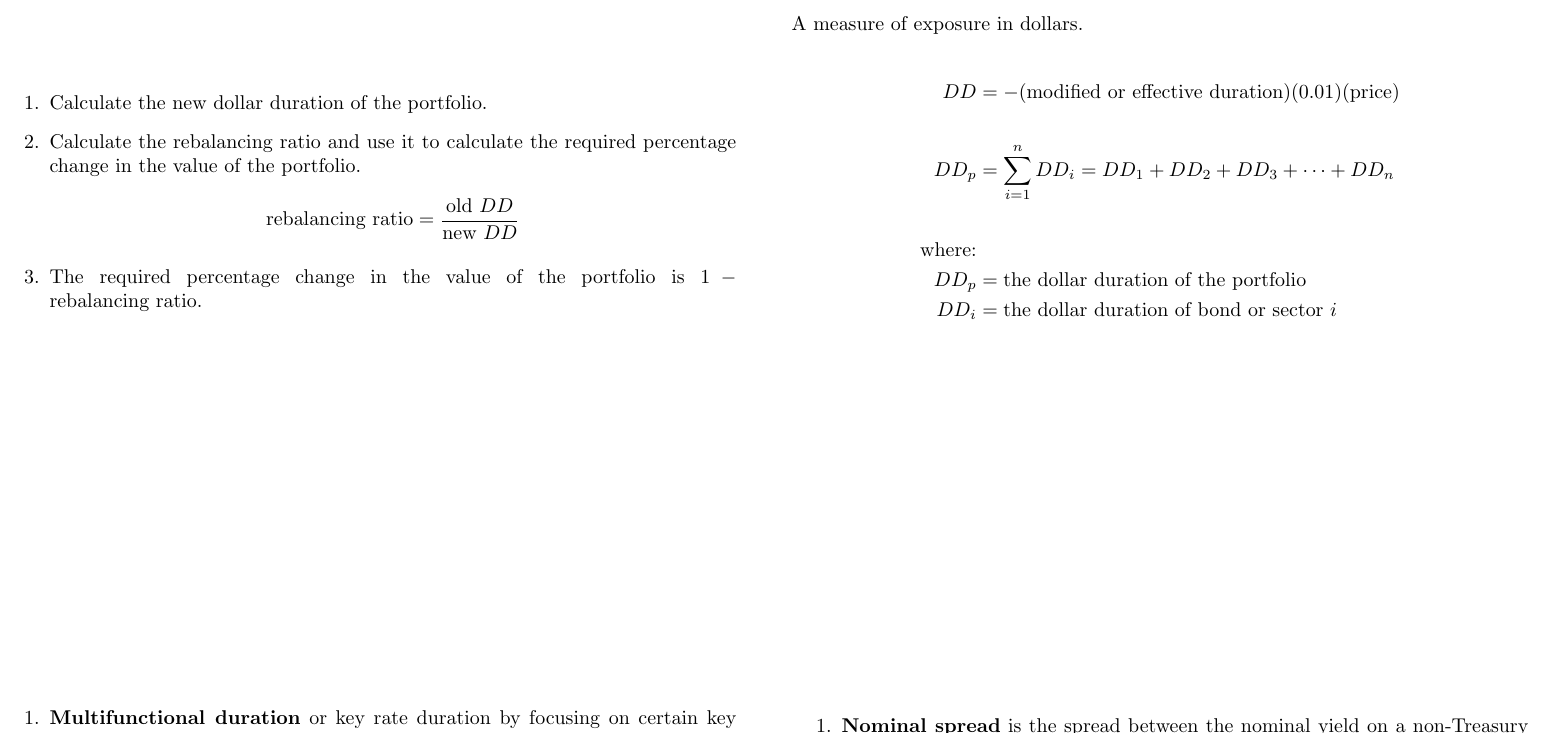
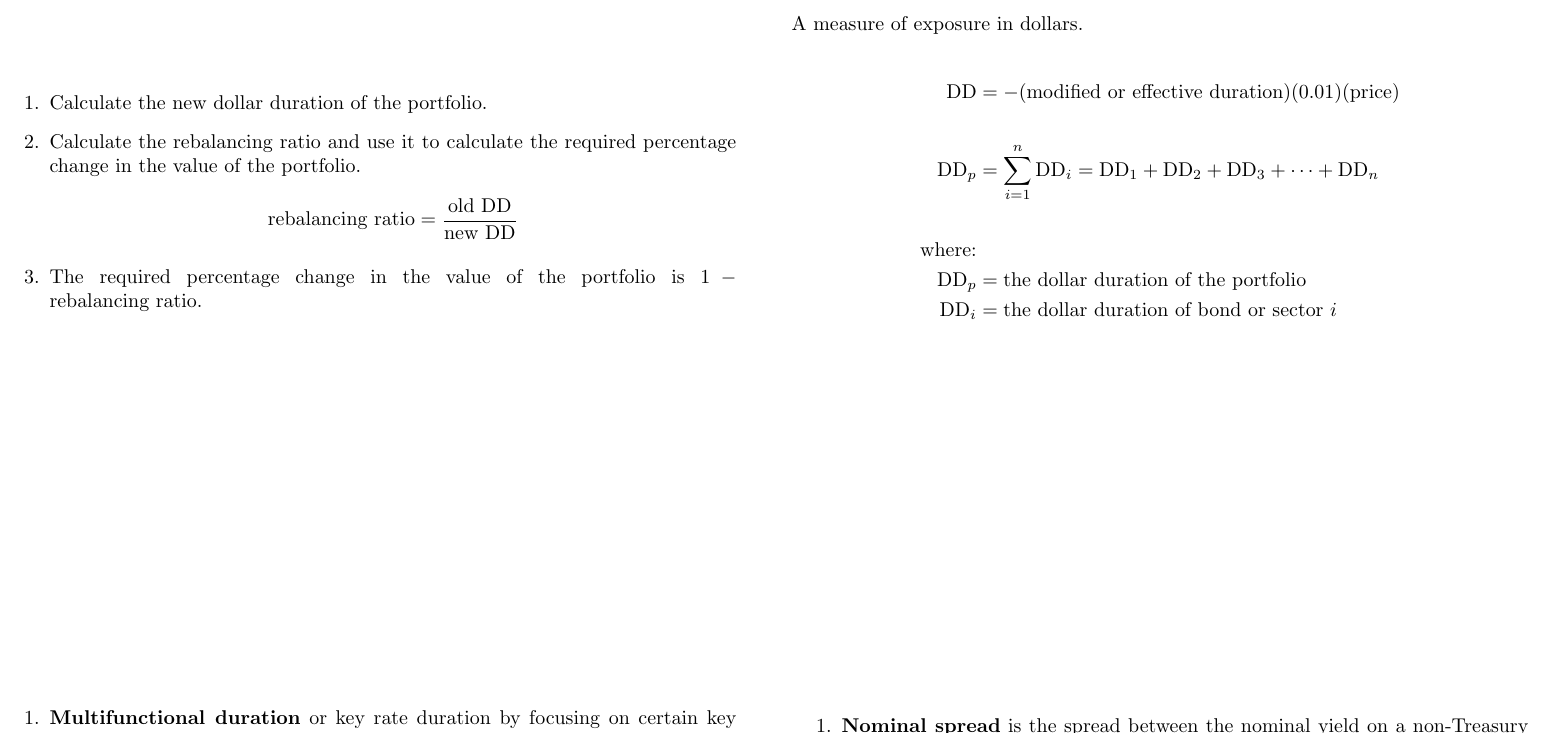
Before and after one commit to krispharper/CFA-Notes, a LaTeX document (Study Session 9/Study Session 9.tex): part of page 8 of 18, cut so that both start at the same text. Compiled offline with pdfLaTeX.

Commit message:
Put multiple-letter variables in \text{}

```diff
--- a/Study Session 9/Study Session 9.tex
+++ b/Study Session 9/Study Session 9.tex
@@ -226,13 +226,13 @@
         A measure of exposure in dollars.
     \end{flushleft}
     \begin{align*}
-        DD &= -(\text{modified or effective duration})(0.01)(\text{price})\\
+        \text{DD} &= -(\text{modified or effective duration})(0.01)(\text{price})\\
         \\
-        DD_p &= \sum_{i=1}^n DD_i = DD_1 + DD_2 + DD_3 + \cdots + DD_n\\
+        \text{DD}_p &= \sum_{i=1}^n \text{DD}_i = \text{DD}_1 + \text{DD}_2 + \text{DD}_3 + \cdots + \text{DD}_n\\
         \\
         \text{where:}\\
-        DD_p &= \text{the dollar duration of the portfolio}\\
-        DD_i &= \text{the dollar duration of bond or sector $i$}\\
+        \text{DD}_p &= \text{the dollar duration of the portfolio}\\
+        \text{DD}_i &= \text{the dollar duration of bond or sector $i$}\\
     \end{align*}
 \end{flashcard}
 
```
Also changed, not shown: Study Session 9/Study Session 9.pdf, Study Session 9/Study Session 9.tex (2 more changed lines).
